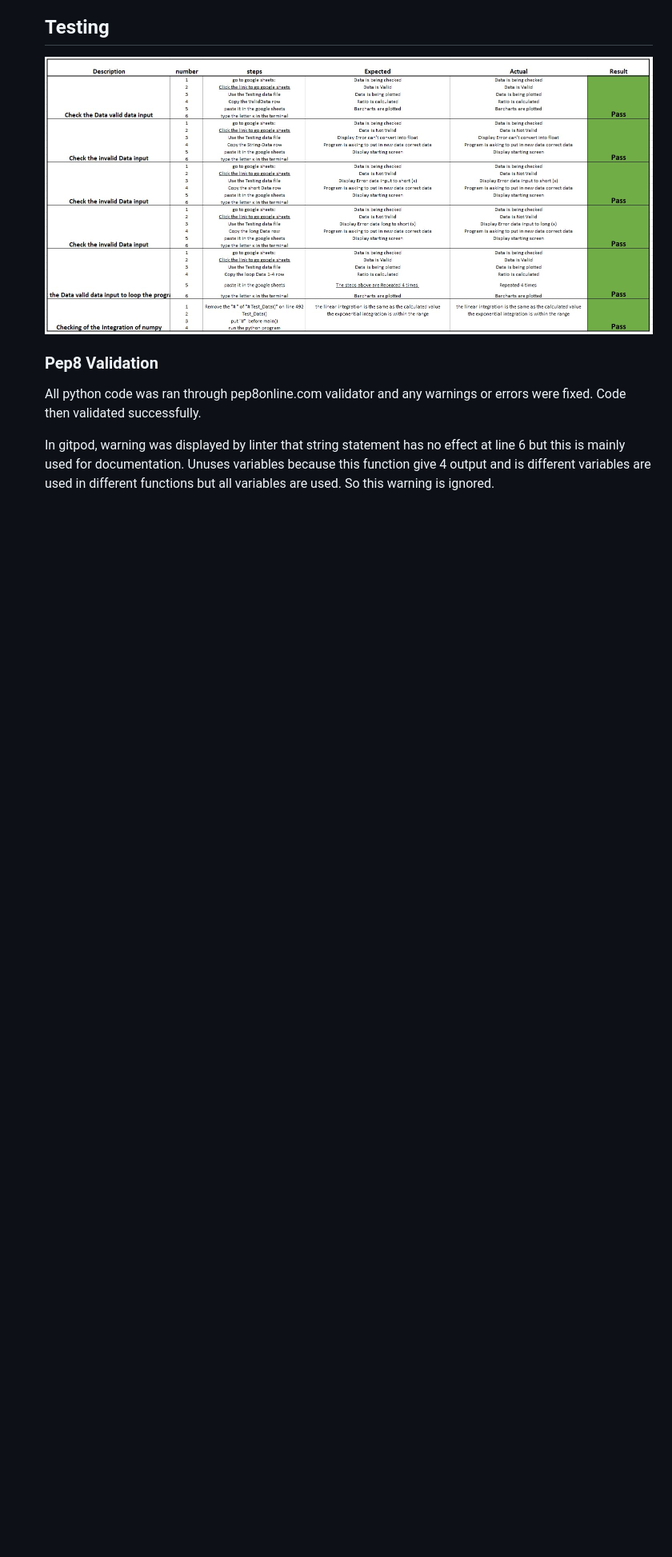
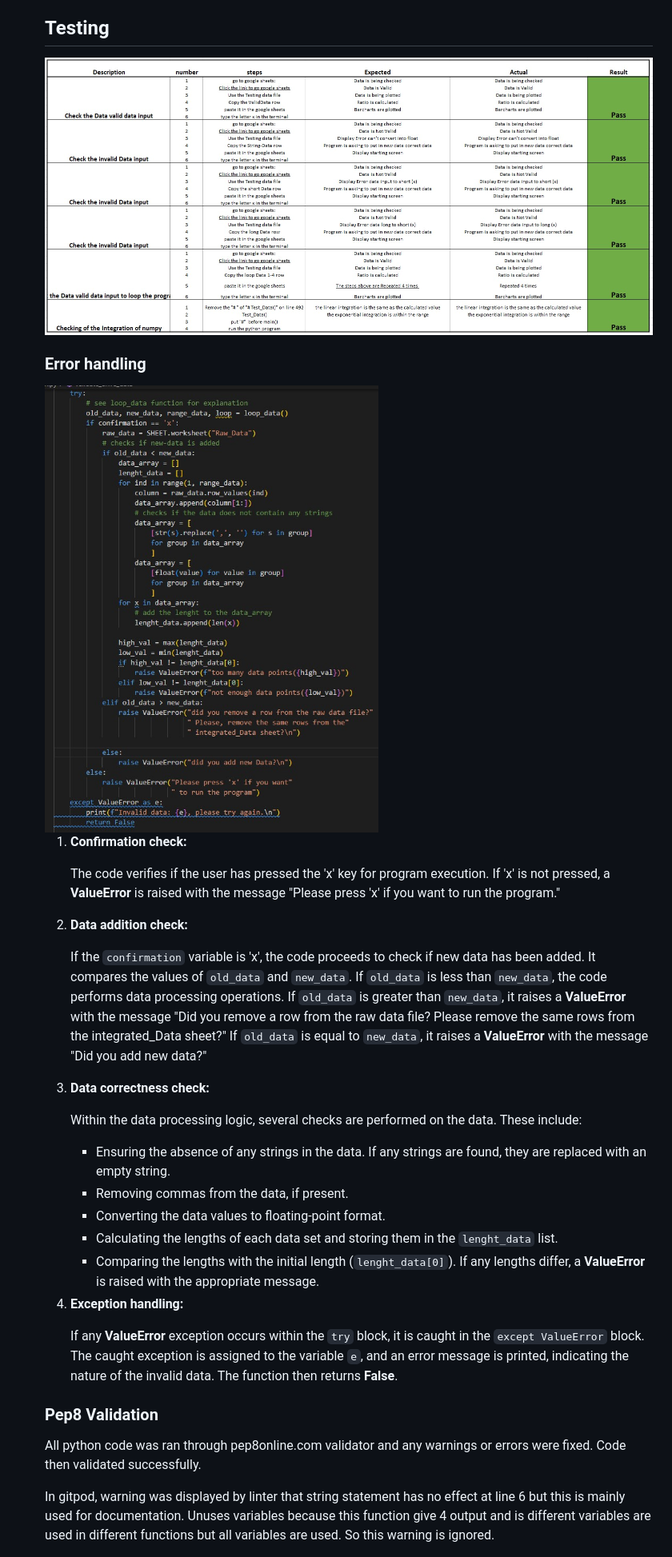
Before and after one commit to Frangidha/Data-Processing-Template, a Markdown page: README.md, the part around the change. Shown: that part at 80% size. Rendered like a GitHub page; pictures changed too: readme/images/Error_handling.jpg (added); blank space fills up the shorter version.

Commit message:
documentation error handling

```diff
--- a/README.md
+++ b/README.md
@@ -127,6 +127,33 @@ it will ask you to put in new data and will check it again when you press "x"in
 <h2>Testing</h2>
 <img src="readme/images/Testing.jpg" alt="Testing results">
 
+<h3>Error handling</h3>
+<img src="readme/images/Error_handling.jpg" alt="Error Handling">
+<ol>
+  <li>
+    <strong>Confirmation check:</strong>
+    <p>The code verifies if the user has pressed the 'x' key for program execution. If 'x' is not pressed, a <strong>ValueError</strong> is raised with the message "Please press 'x' if you want to run the program."</p>
+  </li>
+  <li>
+    <strong>Data addition check:</strong>
+    <p>If the <code>confirmation</code> variable is 'x', the code proceeds to check if new data has been added. It compares the values of <code>old_data</code> and <code>new_data</code>. If <code>old_data</code> is less than <code>new_data</code>, the code performs data processing operations. If <code>old_data</code> is greater than <code>new_data</code>, it raises a <strong>ValueError</strong> with the message "Did you remove a row from the raw data file? Please remove the same rows from the integrated_Data sheet?" If <code>old_data</code> is equal to <code>new_data</code>, it raises a <strong>ValueError</strong> with the message "Did you add new data?"</p>
+  </li>
+  <li>
+    <strong>Data correctness check:</strong>
+    <p>Within the data processing logic, several checks are performed on the data. These include:</p>
+    <ul>
+      <li>Ensuring the absence of any strings in the data. If any strings are found, they are replaced with an empty string.</li>
+      <li>Removing commas from the data, if present.</li>
+      <li>Converting the data values to floating-point format.</li>
+      <li>Calculating the lengths of each data set and storing them in the <code>lenght_data</code> list.</li>
+      <li>Comparing the lengths with the initial length (<code>lenght_data[0]</code>). If any lengths differ, a <strong>ValueError</strong> is raised with the appropriate message.</li>
+    </ul>
+  </li>
+  <li>
+    <strong>Exception handling:</strong>
+    <p>If any <strong>ValueError</strong> exception occurs within the <code>try</code> block, it is caught in the <code>except ValueError</code> block. The caught exception is assigned to the variable <code>e</code>, and an error message is printed, indicating the nature of the invalid data. The function then returns <strong>False</strong>.</p>
+  </li>
+</ol>
 
 <h3>Pep8 Validation</h3>
 
```
